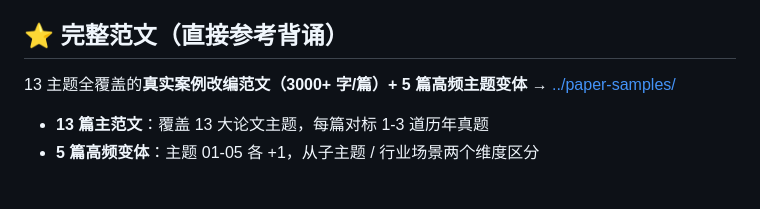
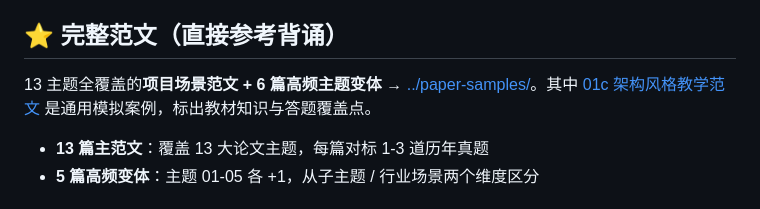
Before and after one commit to PeterGuy326/senior-software-architect-review, a Markdown page: past-papers/paper-topics/README.md, the part around the change. GitHub-like rendering.

Commit message:
docs: link teaching essay from paper topics

```diff
--- a/past-papers/paper-topics/README.md
+++ b/past-papers/paper-topics/README.md
@@ -16,7 +16,7 @@
 
 ## ⭐ 完整范文（直接参考背诵）
 
-13 主题全覆盖的**真实案例改编范文（3000+ 字/篇）+ 5 篇高频主题变体** → [../paper-samples/](../paper-samples/)
+13 主题全覆盖的**项目场景范文 + 6 篇高频主题变体** → [../paper-samples/](../paper-samples/)。其中 [01c 架构风格教学范文](../paper-samples/01c-architecture-style-customer-operations.md) 是通用模拟案例，标出教材知识与答题覆盖点。
 
 - **13 篇主范文**：覆盖 13 大论文主题，每篇对标 1-3 道历年真题
 - **5 篇高频变体**：主题 01-05 各 +1，从子主题 / 行业场景两个维度区分
```
